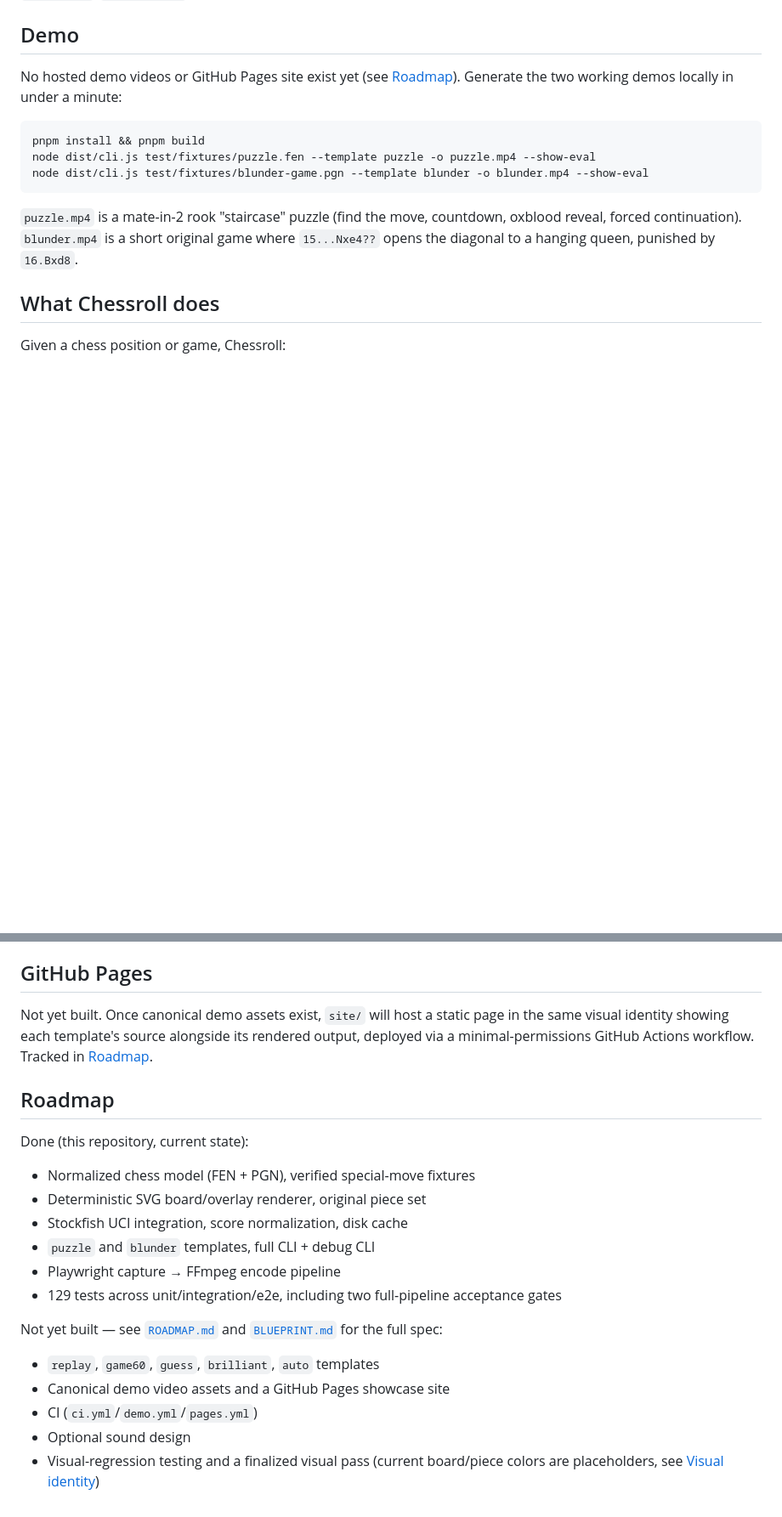
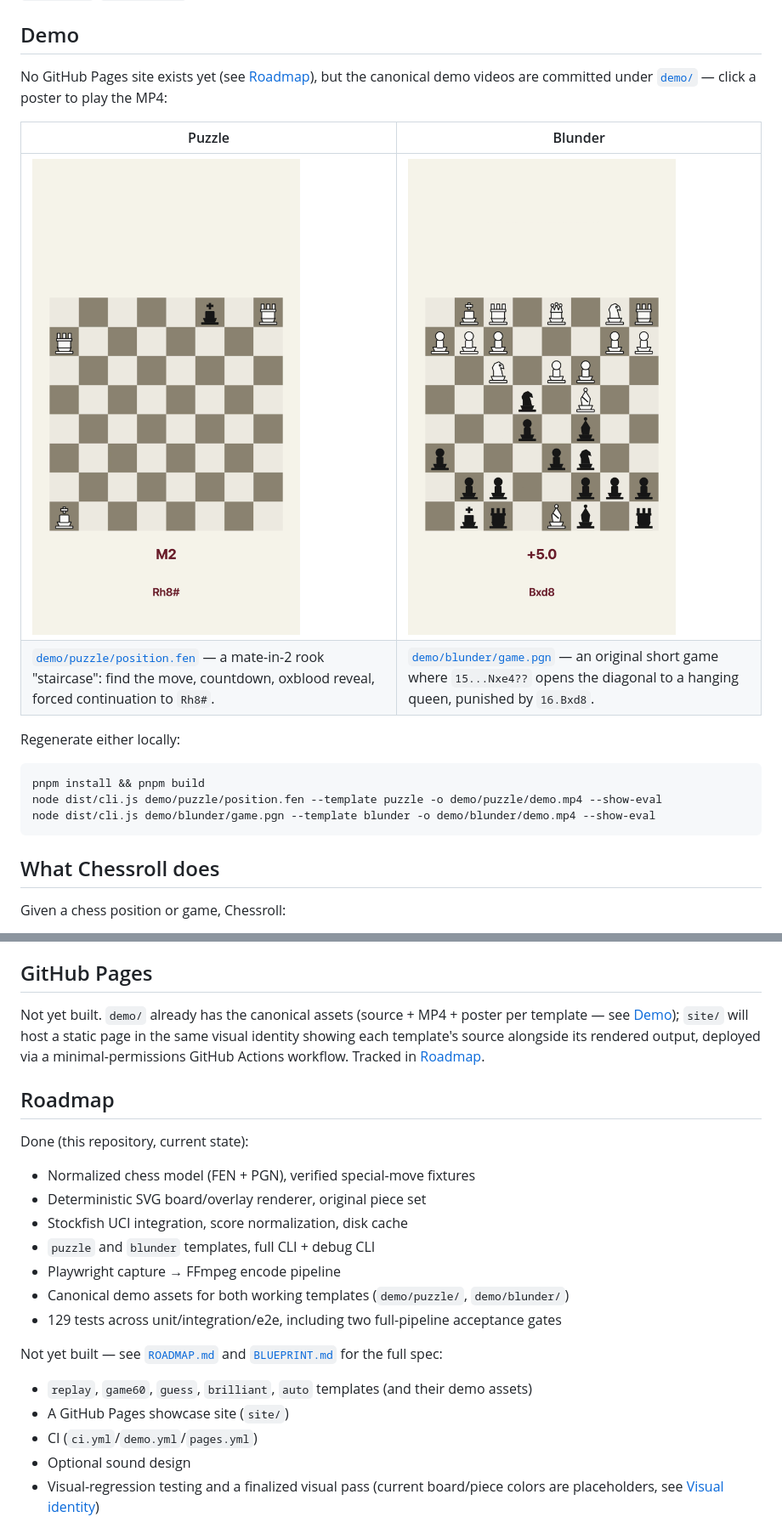
Before and after one commit to alessandrobessi/chessroll, a Markdown page: README.md, 2 parts joined by grey strips. Shown at 85% size. Drawn GitHub-style; pictures changed too: demo/blunder/poster.png (added), demo/puzzle/poster.png (added); blank space fills up the shorter version.

Commit message:
Add canonical demo assets for puzzle and blunder
Per BLUEPRINT.md §2/§29's demo/ layout, adds:

  demo/puzzle/{position.fen,demo.mp4,poster.png}
  demo/blunder/{game.pgn,demo.mp4,poster.png}

Rendered with the actual built CLI (`chessroll <input> --template
<t> --show-eval`) against the same fixtures the test suite verifies,
so these are exactly what a user running the Quick Start commands
gets — not hand-crafted or mocked. Both validated with ffprobe
(1080x1920, 30fps, h264, yuv420p) and spot-checked visually via their
poster frames (puzzle: final "M2"/"Rh8#" mate position; blunder:
"+5.0"/"Bxd8" after the queen-winning punishment).

README's Demo section now links each poster to its MP4 and points
the roadmap at these as done; GitHub Pages (which will eventually
showcase the same assets) remains explicitly not-yet-built.

Co-Authored-By: Claude Sonnet 5 <noreply@anthropic.com>

````diff
--- a/README.md
+++ b/README.md
@@ -12,15 +12,20 @@ PGN / FEN → chess model → Stockfish analysis → story → scene timeline
 
 ## Demo
 
-No hosted demo videos or GitHub Pages site exist yet (see [Roadmap](#roadmap)). Generate the two working demos locally in under a minute:
+No GitHub Pages site exists yet (see [Roadmap](#roadmap)), but the canonical demo videos are committed under [`demo/`](./demo) — click a poster to play the MP4:
+
+| Puzzle                                                                                                                                                          | Blunder                                                                                                                                                     |
+| --------------------------------------------------------------------------------------------------------------------------------------------------------------- | ----------------------------------------------------------------------------------------------------------------------------------------------------------- |
+| [![Puzzle demo — find the move, mate in 2](demo/puzzle/poster.png)](demo/puzzle/demo.mp4)                                                                       | [![Blunder demo — spot the mistake](demo/blunder/poster.png)](demo/blunder/demo.mp4)                                                                        |
+| [`demo/puzzle/position.fen`](demo/puzzle/position.fen) — a mate-in-2 rook "staircase": find the move, countdown, oxblood reveal, forced continuation to `Rh8#`. | [`demo/blunder/game.pgn`](demo/blunder/game.pgn) — an original short game where `15...Nxe4??` opens the diagonal to a hanging queen, punished by `16.Bxd8`. |
+
+Regenerate either locally:
 
 ```bash
 pnpm install && pnpm build
-node dist/cli.js test/fixtures/puzzle.fen --template puzzle -o puzzle.mp4 --show-eval
-node dist/cli.js test/fixtures/blunder-game.pgn --template blunder -o blunder.mp4 --show-eval
+node dist/cli.js demo/puzzle/position.fen --template puzzle -o demo/puzzle/demo.mp4 --show-eval
+node dist/cli.js demo/blunder/game.pgn --template blunder -o demo/blunder/demo.mp4 --show-eval
 ```
-
-`puzzle.mp4` is a mate-in-2 rook "staircase" puzzle (find the move, countdown, oxblood reveal, forced continuation). `blunder.mp4` is a short original game where `15...Nxe4??` opens the diagonal to a hanging queen, punished by `16.Bxd8`.
 
 ## What Chessroll does
 
@@ -217,7 +222,7 @@ Chess-correctness fixtures (`test/fixtures/`) — castling both directions, en p
 
 ## GitHub Pages
 
-Not yet built. Once canonical demo assets exist, `site/` will host a static page in the same visual identity showing each template's source alongside its rendered output, deployed via a minimal-permissions GitHub Actions workflow. Tracked in [Roadmap](#roadmap).
+Not yet built. `demo/` already has the canonical assets (source + MP4 + poster per template — see [Demo](#demo)); `site/` will host a static page in the same visual identity showing each template's source alongside its rendered output, deployed via a minimal-permissions GitHub Actions workflow. Tracked in [Roadmap](#roadmap).
 
 ## Roadmap
 
@@ -228,12 +233,13 @@ Done (this repository, current state):
 - Stockfish UCI integration, score normalization, disk cache
 - `puzzle` and `blunder` templates, full CLI + debug CLI
 - Playwright capture → FFmpeg encode pipeline
+- Canonical demo assets for both working templates (`demo/puzzle/`, `demo/blunder/`)
 - 129 tests across unit/integration/e2e, including two full-pipeline acceptance gates
 
 Not yet built — see [`ROADMAP.md`](./ROADMAP.md) and [`BLUEPRINT.md`](./BLUEPRINT.md) for the full spec:
 
-- `replay`, `game60`, `guess`, `brilliant`, `auto` templates
-- Canonical demo video assets and a GitHub Pages showcase site
+- `replay`, `game60`, `guess`, `brilliant`, `auto` templates (and their demo assets)
+- A GitHub Pages showcase site (`site/`)
 - CI (`ci.yml`/`demo.yml`/`pages.yml`)
 - Optional sound design
 - Visual-regression testing and a finalized visual pass (current board/piece colors are placeholders, see [Visual identity](#visual-identity))
````
Also changed, not shown: 4 other files.
